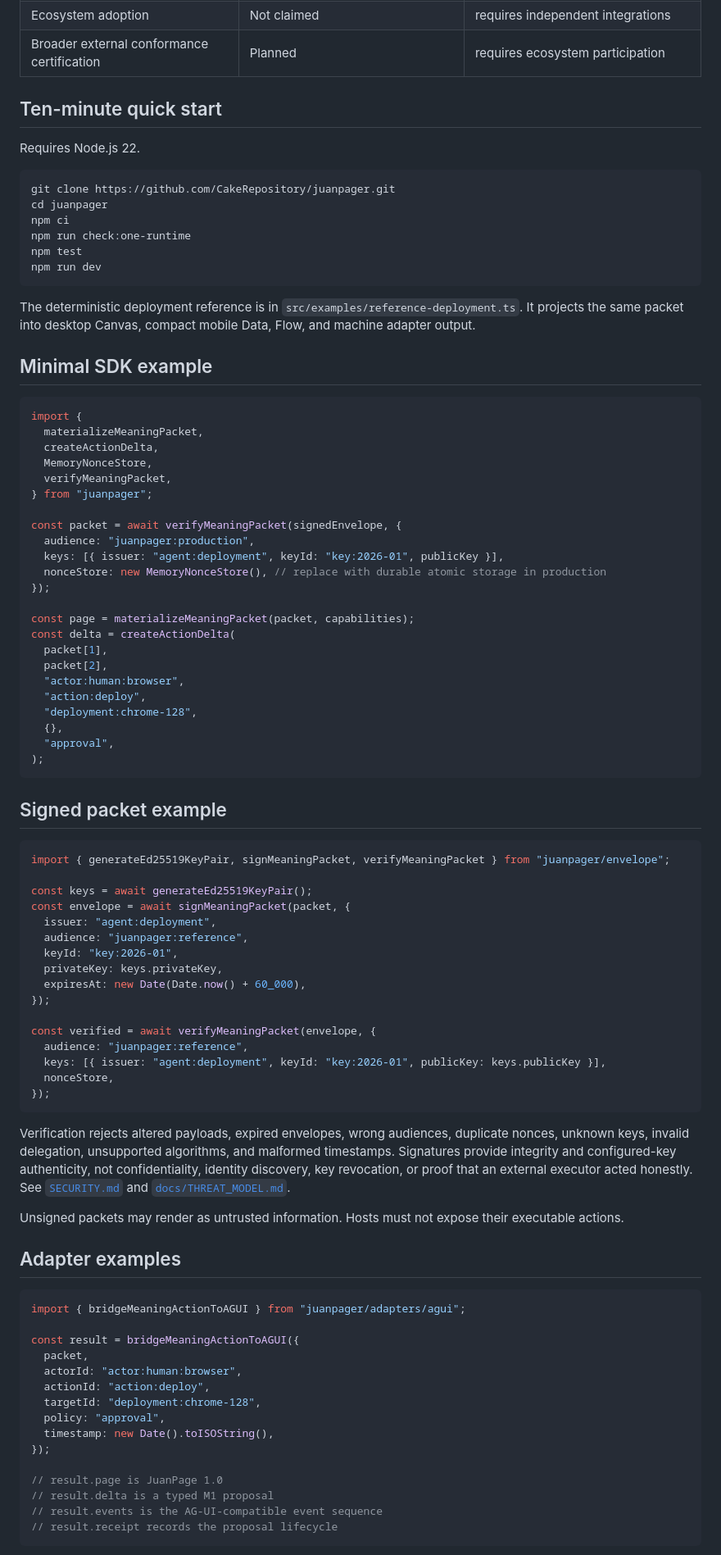
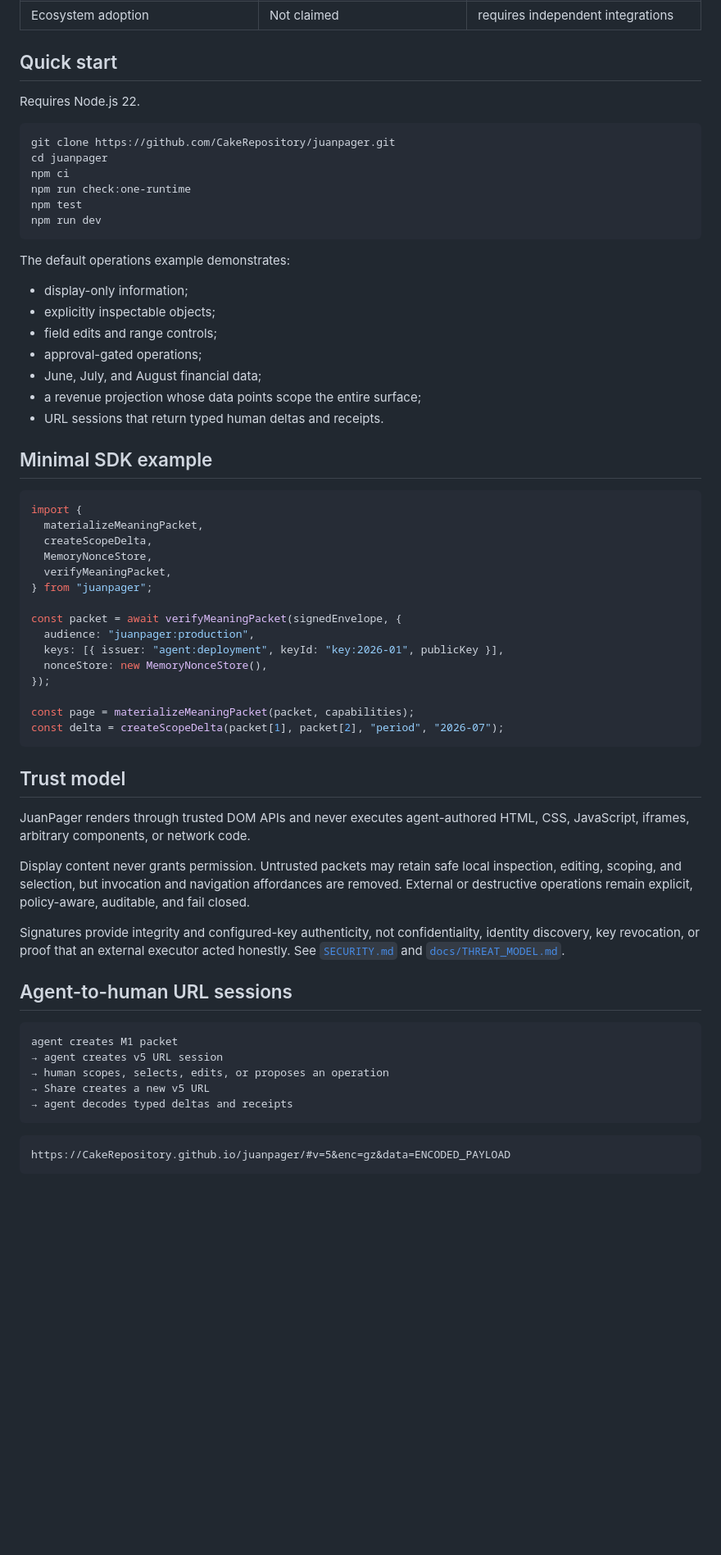
Before and after one commit to CakeRepository/JuanPage, a Markdown page: README.md, the part around one of its changes. Shown at 82% size. Rendered like a GitHub page; blank space fills up the shorter version.

Commit message:
Document JuanPage 2 semantic interaction model

````diff
--- a/README.md
+++ b/README.md
@@ -28,7 +72,6 @@ M1 is not a component tree. External adapters are not alternate UI schemas. Juan
 | Ecosystem adoption | Not claimed | requires independent integrations |
-| Broader external conformance certification | Planned | requires ecosystem participation |
 
-## Ten-minute quick start
+## Quick start
 
 Requires Node.js 22.
 
@@ -41,14 +84,22 @@ npm test
 npm run dev
 ```
 
-The deterministic deployment reference is in `src/examples/reference-deployment.ts`. It projects the same packet into desktop Canvas, compact mobile Data, Flow, and machine adapter output.
+The default operations example demonstrates:
+
+- display-only information;
+- explicitly inspectable objects;
+- field edits and range controls;
+- approval-gated operations;
+- June, July, and August financial data;
+- a revenue projection whose data points scope the entire surface;
+- URL sessions that return typed human deltas and receipts.
 
 ## Minimal SDK example
 
 ```ts
 import {
   materializeMeaningPacket,
-  createActionDelta,
+  createScopeDelta,
   MemoryNonceStore,
   verifyMeaningPacket,
 } from "juanpager";
@@ -56,63 +107,32 @@ import {
 const packet = await verifyMeaningPacket(signedEnvelope, {
   audience: "juanpager:production",
   keys: [{ issuer: "agent:deployment", keyId: "key:2026-01", publicKey }],
-  nonceStore: new MemoryNonceStore(), // replace with durable atomic storage in production
+  nonceStore: new MemoryNonceStore(),
 });
 
 const page = materializeMeaningPacket(packet, capabilities);
-const delta = createActionDelta(
-  packet[1],
-  packet[2],
-  "actor:human:browser",
-  "action:deploy",
-  "deployment:chrome-128",
-  {},
-  "approval",
-);
+const delta = createScopeDelta(packet[1], packet[2], "period", "2026-07");
 ```
 
-## Signed packet example
+## Trust model
 
-```ts
-import { generateEd25519KeyPair, signMeaningPacket, verifyMeaningPacket } from "juanpager/envelope";
+JuanPager renders through trusted DOM APIs and never executes agent-authored HTML, CSS, JavaScript, iframes, arbitrary components, or network code.
 
-const keys = await generateEd25519KeyPair();
-const envelope = await signMeaningPacket(packet, {
-  issuer: "agent:deployment",
-  audience: "juanpager:reference",
-  keyId: "key:2026-01",
-  privateKey: keys.privateKey,
-  expiresAt: new Date(Date.now() + 60_000),
-});
+Display content never grants permission. Untrusted packets may retain safe local inspection, editing, scoping, and selection, but invocation and navigation affordances are removed. External or destructive operations remain explicit, policy-aware, auditable, and fail closed.
 
-const verified = await verifyMeaningPacket(envelope, {
-  audience: "juanpager:reference",
-  keys: [{ issuer: "agent:deployment", keyId: "key:2026-01", publicKey: keys.publicKey }],
-  nonceStore,
-});
+Signatures provide integrity and configured-key authenticity, not confidentiality, identity discovery, key revocation, or proof that an external executor acted honestly. See [`SECURITY.md`](SECURITY.md) and [`docs/THREAT_MODEL.md`](docs/THREAT_MODEL.md).
+
+## Agent-to-human URL sessions
+
+```text
+agent creates M1 packet
+→ agent creates v5 URL session
+→ human scopes, selects, edits, or proposes an operation
+→ Share creates a new v5 URL
+→ agent decodes typed deltas and receipts
 ```
 
-Verification rejects altered payloads, expired envelopes, wrong audiences, duplicate nonces, unknown keys, invalid delegation, unsupported algorithms, and malformed timestamps. Signatures provide integrity and configured-key authenticity, not confidentiality, identity discovery, key revocation, or proof that an external executor acted honestly. See [`SECURITY.md`](SECURITY.md) and [`docs/THREAT_MODEL.md`](docs/THREAT_MODEL.md).
-
-Unsigned packets may render as untrusted information. Hosts must not expose their executable actions.
-
-## Adapter examples
-
-```ts
-import { bridgeMeaningActionToAGUI } from "juanpager/adapters/agui";
-
-const result = bridgeMeaningActionToAGUI({
-  packet,
-  actorId: "actor:human:browser",
-  actionId: "action:deploy",
-  targetId: "deployment:chrome-128",
-  policy: "approval",
-  timestamp: new Date().toISOString(),
-});
-
-// result.page is JuanPage 1.0
-// result.delta is a typed M1 proposal
-// result.events is the AG-UI-compatible event sequence
-// result.receipt records the proposal lifecycle
+```text
+https://CakeRepository.github.io/juanpager/#v=5&enc=gz&data=ENCODED_PAYLOAD
 ```
 
````
Also changed, not shown: other parts of README.md (+59 -51 lines).
